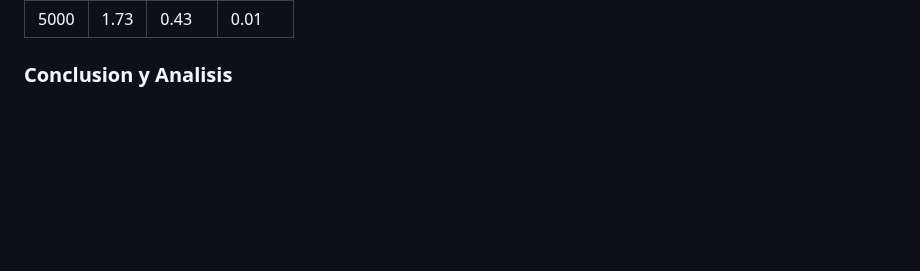
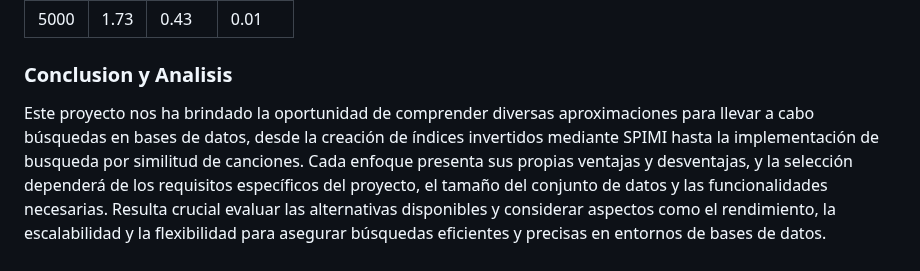
Before and after one commit to Jeanpierrre/BD2_Spotify, a Markdown page: README.md, the part around the change. GitHub-like rendering; blank space fills up the shorter version.

```diff
--- a/README.md
+++ b/README.md
@@ -387,3 +387,5 @@ Por lo tanto, a fines del experimento este se realizara bajo las mismas condicio
 | 5000  | 1.73 | 0.43 | 0.01 |
 
 ### Conclusion y Analisis
+
+Este proyecto nos ha brindado la oportunidad de comprender diversas aproximaciones para llevar a cabo búsquedas en bases de datos, desde la creación de índices invertidos mediante SPIMI hasta la implementación de busqueda por similitud de canciones. Cada enfoque presenta sus propias ventajas y desventajas, y la selección dependerá de los requisitos específicos del proyecto, el tamaño del conjunto de datos y las funcionalidades necesarias. Resulta crucial evaluar las alternativas disponibles y considerar aspectos como el rendimiento, la escalabilidad y la flexibilidad para asegurar búsquedas eficientes y precisas en entornos de bases de datos.
```
